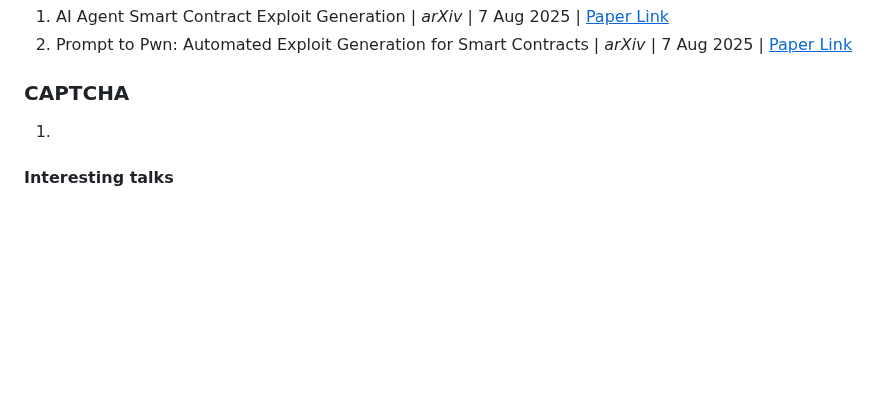
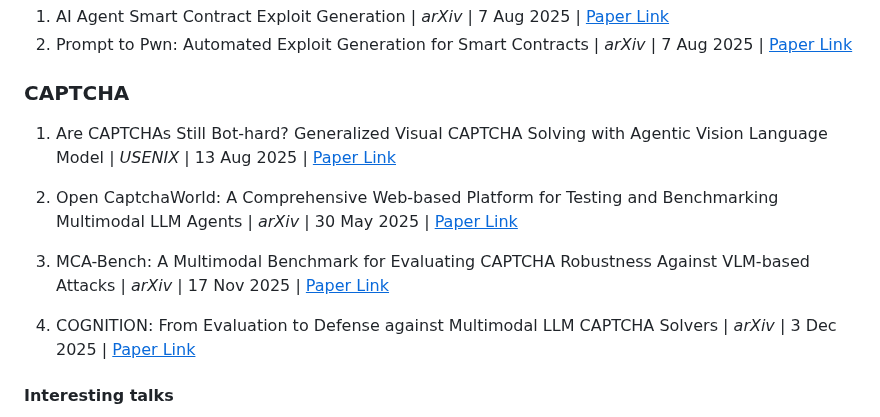
Before and after one commit to AndrewDzzz/Awesome-LLMAgent4Cyberattack, a Markdown page: README.md, the part around the change. GitHub-like rendering; blank space fills up the shorter version.

```diff
--- a/README.md
+++ b/README.md
@@ -55,8 +55,13 @@ RQ3: What challenges, risks, and open research directions arise from LLM agent
 
 ### CAPTCHA
 
-1.
+1. Are CAPTCHAs Still Bot-hard? Generalized Visual CAPTCHA Solving with Agentic Vision Language Model | *USENIX* | 13 Aug 2025 | [<u>Paper Link</u>](https://www.usenix.org/system/files/usenixsecurity25-teoh.pdf)
 
+2. Open CaptchaWorld: A Comprehensive Web-based Platform for Testing and Benchmarking Multimodal LLM Agents | *arXiv* | 30 May 2025 | [<u>Paper Link</u>](https://arxiv.org/abs/2505.24878)
+
+3. MCA-Bench: A Multimodal Benchmark for Evaluating CAPTCHA Robustness Against VLM-based Attacks | *arXiv* | 17 Nov 2025 | [<u>Paper Link</u>](https://arxiv.org/abs/2506.05982)
+
+4. COGNITION: From Evaluation to Defense against Multimodal LLM CAPTCHA Solvers | *arXiv* | 3 Dec 2025 | [<u>Paper Link</u>](https://arxiv.org/pdf/2512.02318)
 #### Interesting talks
 
 1. Prompt Injection Shows LLM Agents Can Bypass CAPTCHA: What Security Teams Should Do | [<u>Paper Link</u>](https://cybersecurefox.com/en/prompt-injection-llm-agent-captcha-bypass)
```
